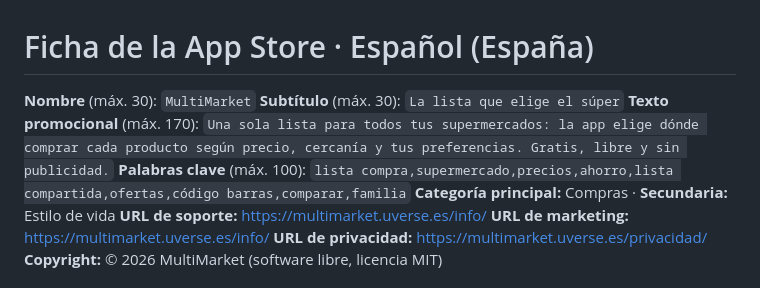
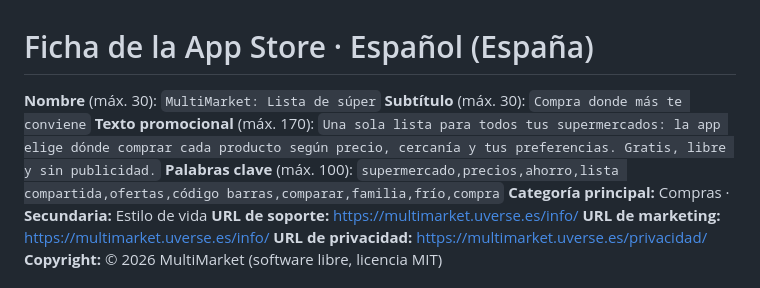
Before and after one commit to 8aws/MultiMarket, a Markdown page: store/ficha_es.md, the part around the change. Rendered like a GitHub page.

```diff
--- a/store/ficha_es.md
+++ b/store/ficha_es.md
@@ -1,9 +1,9 @@
 # Ficha de la App Store · Español (España)
 
-**Nombre** (máx. 30): `MultiMarket`
-**Subtítulo** (máx. 30): `La lista que elige el súper`
+**Nombre** (máx. 30): `MultiMarket: Lista de súper`
+**Subtítulo** (máx. 30): `Compra donde más te conviene`
 **Texto promocional** (máx. 170): `Una sola lista para todos tus supermercados: la app elige dónde comprar cada producto según precio, cercanía y tus preferencias. Gratis, libre y sin publicidad.`
-**Palabras clave** (máx. 100): `lista compra,supermercado,precios,ahorro,lista compartida,ofertas,código barras,comparar,familia`
+**Palabras clave** (máx. 100): `supermercado,precios,ahorro,lista compartida,ofertas,código barras,comparar,familia,frío,compra`
 **Categoría principal:** Compras · **Secundaria:** Estilo de vida
 **URL de soporte:** https://multimarket.uverse.es/info/
 **URL de marketing:** https://multimarket.uverse.es/info/
```
Also changed, not shown: store/PUBLICAR.md (+3 -2 lines), store/ficha_en.md (+1 -1 lines).
